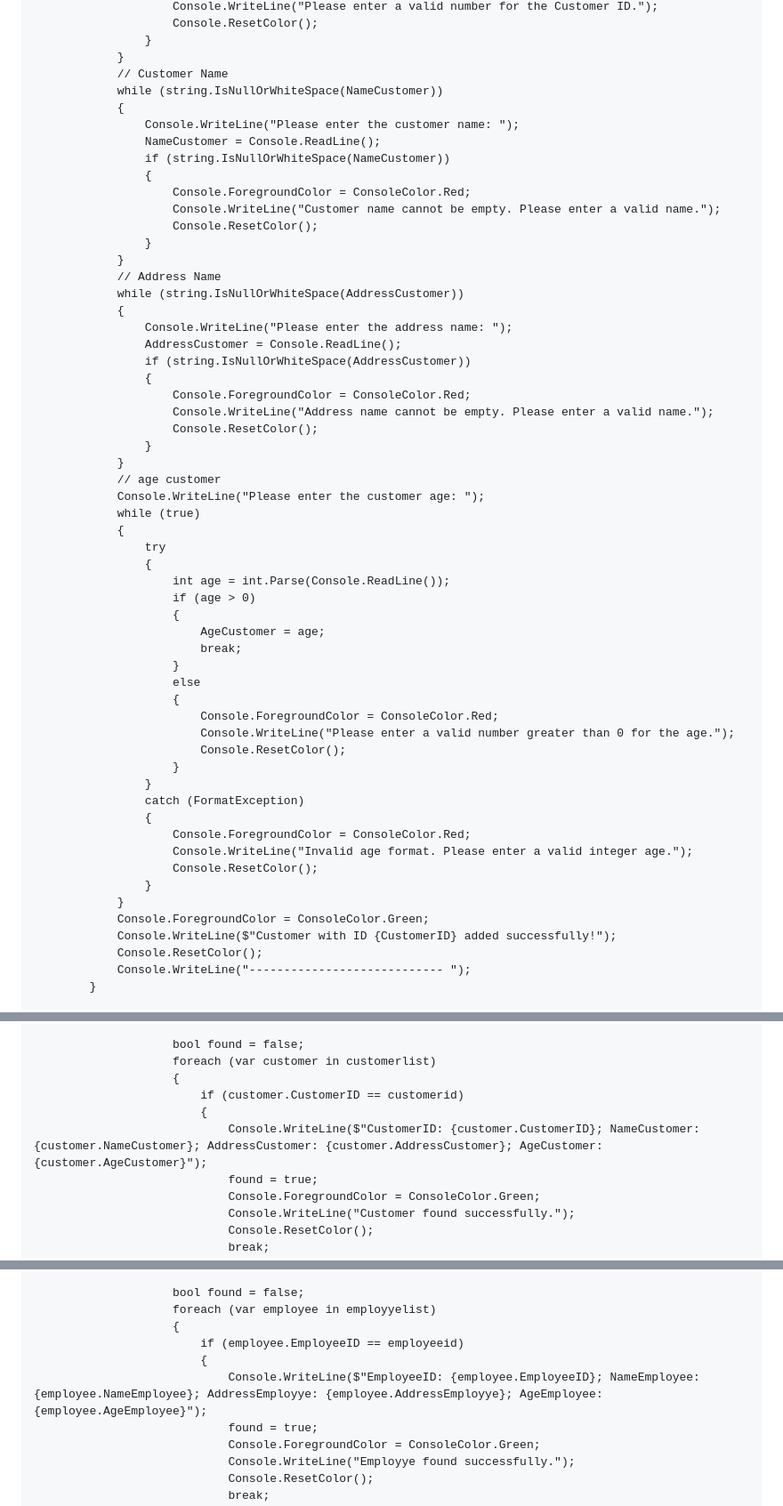
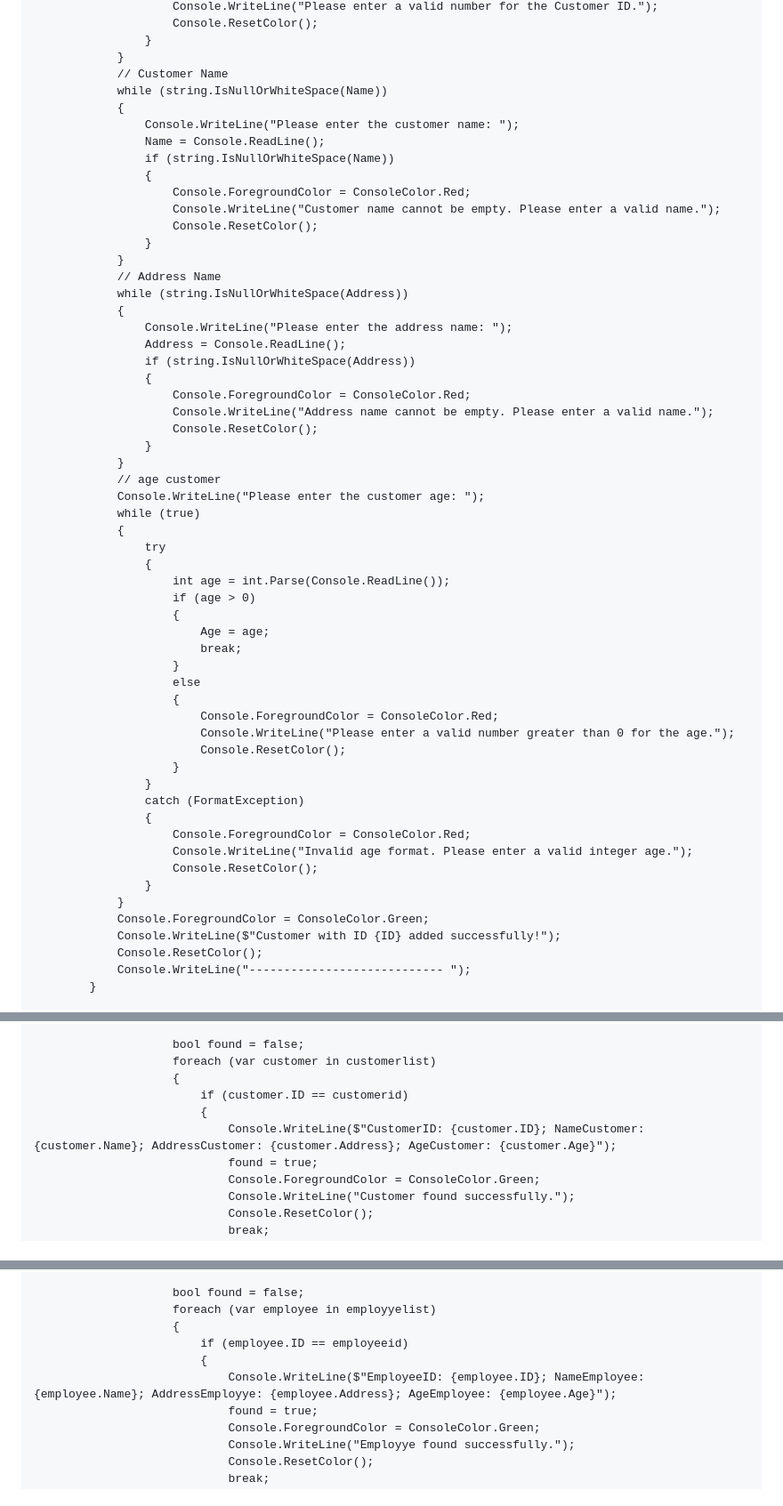
Before and after one commit to trongnghia9/baitapjs2, a Markdown page: README.md, 3 parts joined by grey strips. Shown: that part at 89% size. GitHub-like rendering.

```diff
--- a/README.md
+++ b/README.md
@@ -278,11 +242,11 @@ namespace ASM2_Main
                     }
                 }
                 // Customer Name
-                while (string.IsNullOrWhiteSpace(NameCustomer))
+                while (string.IsNullOrWhiteSpace(Name))
                 {
                     Console.WriteLine("Please enter the customer name: ");
-                    NameCustomer = Console.ReadLine();
-                    if (string.IsNullOrWhiteSpace(NameCustomer))
+                    Name = Console.ReadLine();
+                    if (string.IsNullOrWhiteSpace(Name))
                     {
                         Console.ForegroundColor = ConsoleColor.Red;
                         Console.WriteLine("Customer name cannot be empty. Please enter a valid name.");
@@ -290,11 +254,11 @@ namespace ASM2_Main
                     }
                 }
                 // Address Name
-                while (string.IsNullOrWhiteSpace(AddressCustomer))
+                while (string.IsNullOrWhiteSpace(Address))
                 {
                     Console.WriteLine("Please enter the address name: ");
-                    AddressCustomer = Console.ReadLine();
-                    if (string.IsNullOrWhiteSpace(AddressCustomer))
+                    Address = Console.ReadLine();
+                    if (string.IsNullOrWhiteSpace(Address))
                     {
                         Console.ForegroundColor = ConsoleColor.Red;
                         Console.WriteLine("Address name cannot be empty. Please enter a valid name.");
@@ -310,7 +274,7 @@ namespace ASM2_Main
                         int age = int.Parse(Console.ReadLine());
                         if (age > 0)
                         {
-                            AgeCustomer = age;
+                            Age = age;
                             break;
                         }
                         else
@@ -328,7 +292,7 @@ namespace ASM2_Main
                     }
                 }
                 Console.ForegroundColor = ConsoleColor.Green;
-                Console.WriteLine($"Customer with ID {CustomerID} added successfully!");
+                Console.WriteLine($"Customer with ID {ID} added successfully!");
                 Console.ResetColor();
                 Console.WriteLine("---------------------------- ");
             }
@@ -550,9 +514,9 @@ namespace ASM2_Main
                         bool found = false;
                         foreach (var customer in customerlist)
                         {
-                            if (customer.CustomerID == customerid)
+                            if (customer.ID == customerid)
                             {
-                                Console.WriteLine($"CustomerID: {customer.CustomerID}; NameCustomer: {customer.NameCustomer}; AddressCustomer: {customer.AddressCustomer}; AgeCustomer: {customer.AgeCustomer}");
+                                Console.WriteLine($"CustomerID: {customer.ID}; NameCustomer: {customer.Name}; AddressCustomer: {customer.Address}; AgeCustomer: {customer.Age}");
                                 found = true;
                                 Console.ForegroundColor = ConsoleColor.Green;
                                 Console.WriteLine("Customer found successfully.");
@@ -1084,9 +1014,9 @@ namespace ASM2_Main
                         bool found = false;
                         foreach (var employee in employyelist)
                         {
-                            if (employee.EmployeeID == employeeid)
+                            if (employee.ID == employeeid)
                             {
-                                Console.WriteLine($"EmployeeID: {employee.EmployeeID}; NameEmployee: {employee.NameEmployee}; AddressEmployye: {employee.AddressEmployye}; AgeEmployee: {employee.AgeEmployee}");
+                                Console.WriteLine($"EmployeeID: {employee.ID}; NameEmployee: {employee.Name}; AddressEmployye: {employee.Address}; AgeEmployee: {employee.Age}");
                                 found = true;
                                 Console.ForegroundColor = ConsoleColor.Green;
                                 Console.WriteLine("Employye found successfully.");
```
Also changed, not shown: other parts of README.md (+37 -107 lines).
